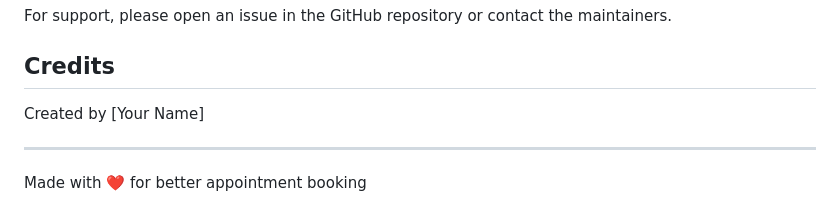
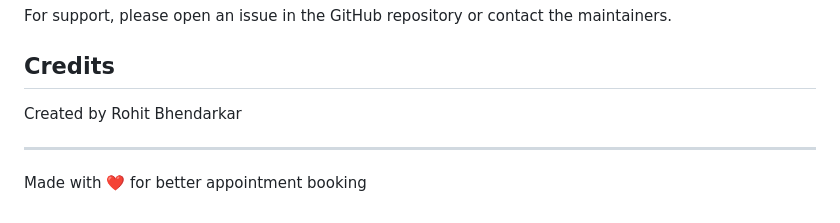
Before and after one commit to RohitBhendarkar/BookEasy---Online-Appointment-Booking-System-, a Markdown page: README.md, the part around one of its changes. GitHub-like rendering.

```diff
--- a/README.md
+++ b/README.md
@@ -168,7 +173,7 @@ This project is licensed under the MIT License - see the [LICENSE](LICENSE) file
 For support, please open an issue in the GitHub repository or contact the maintainers.
 
 ## Credits
-Created by [Your Name]
+Created by Rohit Bhendarkar
 
 ---
 
```
Also changed, not shown: other parts of README.md (+6 -1 lines).
